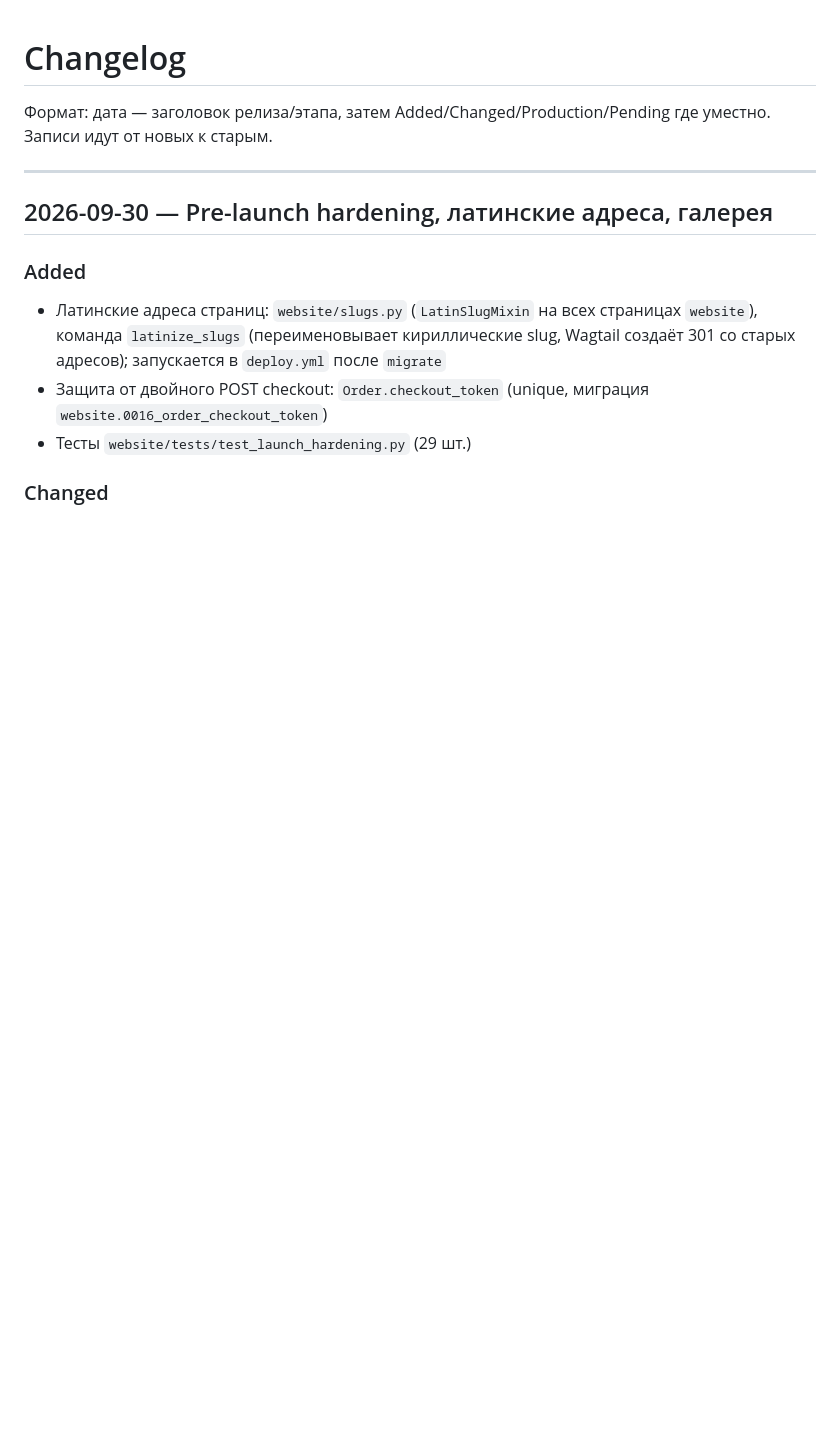
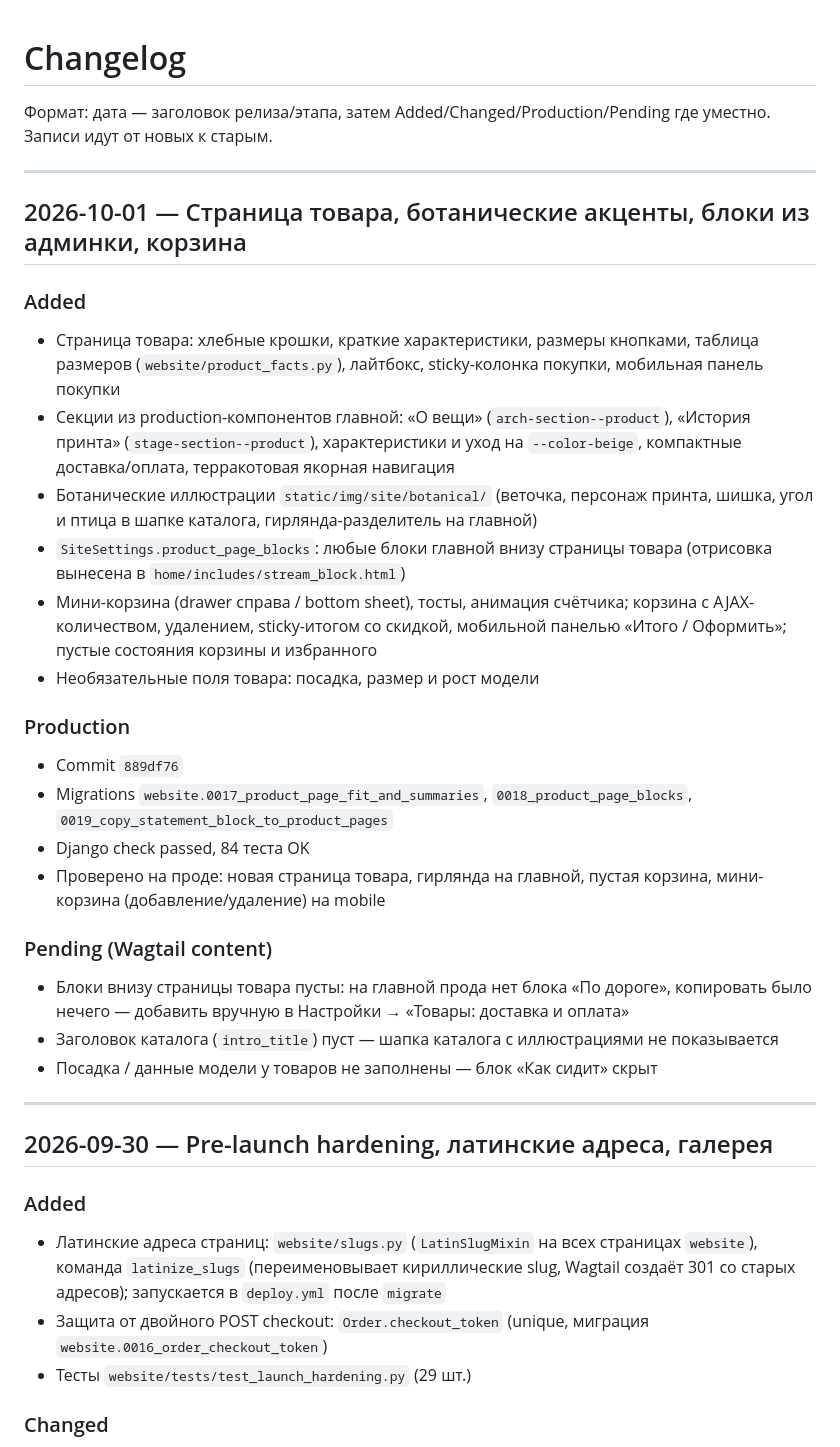
Before and after one commit to eldarovakate/meadow-v2, a Markdown page: CHANGELOG.md, the part around the change. Drawn GitHub-style; blank space fills up the shorter version.

Commit message:
Docs: record 2026-10-01 production release
Co-Authored-By: Claude Opus 5.5 <noreply@anthropic.com>

```diff
--- a/CHANGELOG.md
+++ b/CHANGELOG.md
@@ -1,6 +1,29 @@
 # Changelog
 
 Формат: дата — заголовок релиза/этапа, затем Added/Changed/Production/Pending где уместно. Записи идут от новых к старым.
+
+---
+
+## 2026-10-01 — Страница товара, ботанические акценты, блоки из админки, корзина
+
+### Added
+- Страница товара: хлебные крошки, краткие характеристики, размеры кнопками, таблица размеров (`website/product_facts.py`), лайтбокс, sticky-колонка покупки, мобильная панель покупки
+- Секции из production-компонентов главной: «О вещи» (`arch-section--product`), «История принта» (`stage-section--product`), характеристики и уход на `--color-beige`, компактные доставка/оплата, терракотовая якорная навигация
+- Ботанические иллюстрации `static/img/site/botanical/` (веточка, персонаж принта, шишка, угол и птица в шапке каталога, гирлянда-разделитель на главной)
+- `SiteSettings.product_page_blocks`: любые блоки главной внизу страницы товара (отрисовка вынесена в `home/includes/stream_block.html`)
+- Мини-корзина (drawer справа / bottom sheet), тосты, анимация счётчика; корзина с AJAX-количеством, удалением, sticky-итогом со скидкой, мобильной панелью «Итого / Оформить»; пустые состояния корзины и избранного
+- Необязательные поля товара: посадка, размер и рост модели
+
+### Production
+- Commit `889df76`
+- Migrations `website.0017_product_page_fit_and_summaries`, `0018_product_page_blocks`, `0019_copy_statement_block_to_product_pages`
+- Django check passed, 84 теста OK
+- Проверено на проде: новая страница товара, гирлянда на главной, пустая корзина, мини-корзина (добавление/удаление) на mobile
+
+### Pending (Wagtail content)
+- Блоки внизу страницы товара пусты: на главной прода нет блока «По дороге», копировать было нечего — добавить вручную в Настройки → «Товары: доставка и оплата»
+- Заголовок каталога (`intro_title`) пуст — шапка каталога с иллюстрациями не показывается
+- Посадка / данные модели у товаров не заполнены — блок «Как сидит» скрыт
 
 ---
 
```
Also changed, not shown: docs/PROJECT_STATE.md (+5 -4 lines).
